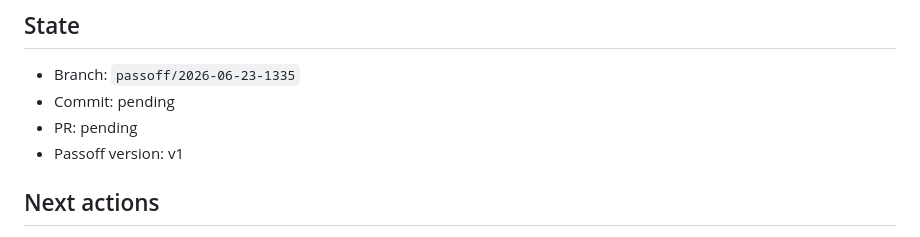
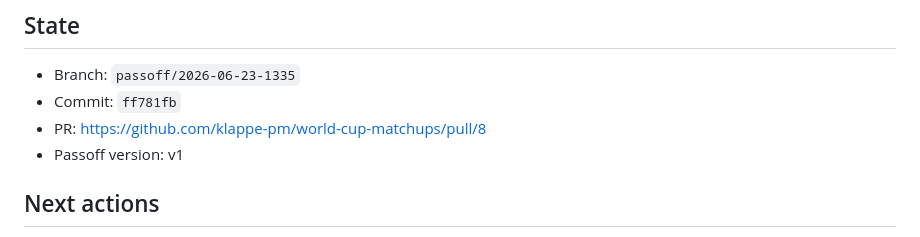
Before and after one commit to klappe-pm/world-cup-matchups, a Markdown page: docs/passoffs/2026-06-23-1335-passoff-file.md, the part around the change. Drawn GitHub-style.

Commit message:
chore(passoff): record PR URL

```diff
--- a/docs/passoffs/2026-06-23-1335-passoff-file.md
+++ b/docs/passoffs/2026-06-23-1335-passoff-file.md
@@ -75,8 +75,8 @@ UI changes by observation, not by diff, was load-bearing this session.
 ## State
 
 - Branch: `passoff/2026-06-23-1335`
-- Commit: pending
-- PR: pending
+- Commit: `ff781fb`
+- PR: https://github.com/klappe-pm/world-cup-matchups/pull/8
 - Passoff version: v1
 
 ## Next actions
```
